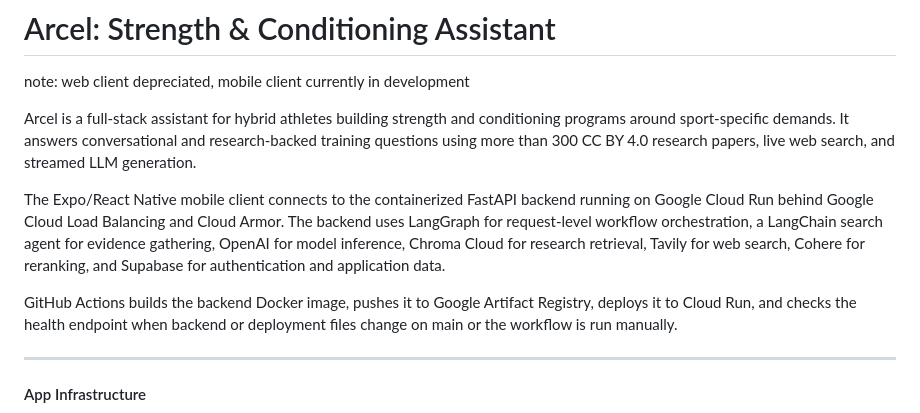
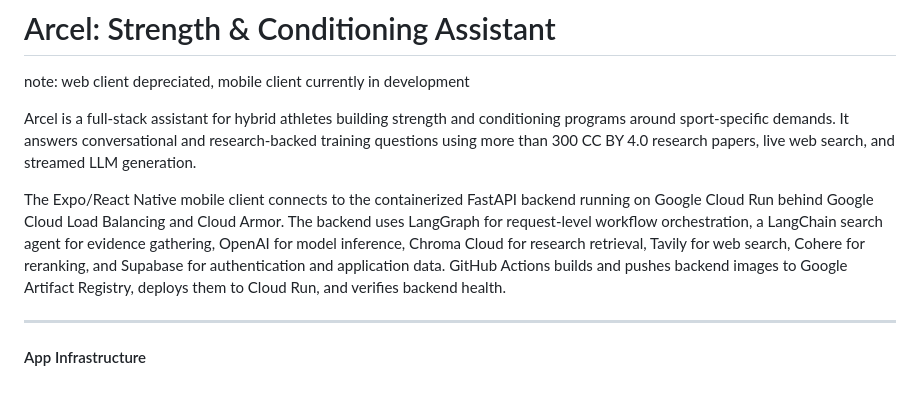
Before and after one commit to xurichard19/strength-and-conditioning-rag, a Markdown page: README.md, the part around one of its changes. Rendered like a GitHub page; blank space fills up the shorter version.

```diff
--- a/README.md
+++ b/README.md
@@ -4,9 +4,7 @@ note: web client depreciated, mobile client currently in development
 
 Arcel is a full-stack assistant for hybrid athletes building strength and conditioning programs around sport-specific demands. It answers conversational and research-backed training questions using more than 300 CC BY 4.0 research papers, live web search, and streamed LLM generation.
 
-The Expo/React Native mobile client connects to the containerized FastAPI backend running on Google Cloud Run behind Google Cloud Load Balancing and Cloud Armor. The backend uses LangGraph for request-level workflow orchestration, a LangChain search agent for evidence gathering, OpenAI for model inference, Chroma Cloud for research retrieval, Tavily for web search, Cohere for reranking, and Supabase for authentication and application data.
-
-GitHub Actions builds the backend Docker image, pushes it to Google Artifact Registry, deploys it to Cloud Run, and checks the health endpoint when backend or deployment files change on main or the workflow is run manually.
+The Expo/React Native mobile client connects to the containerized FastAPI backend running on Google Cloud Run behind Google Cloud Load Balancing and Cloud Armor. The backend uses LangGraph for request-level workflow orchestration, a LangChain search agent for evidence gathering, OpenAI for model inference, Chroma Cloud for research retrieval, Tavily for web search, Cohere for reranking, and Supabase for authentication and application data. GitHub Actions builds and pushes backend images to Google Artifact Registry, deploys them to Cloud Run, and verifies backend health.
 
 ---
 #### App Infrastructure
```
Also changed, not shown: other parts of README.md (+2 -9 lines).
